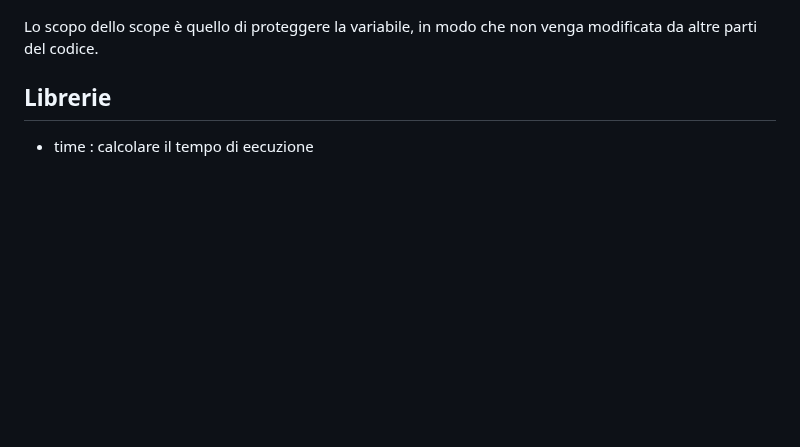
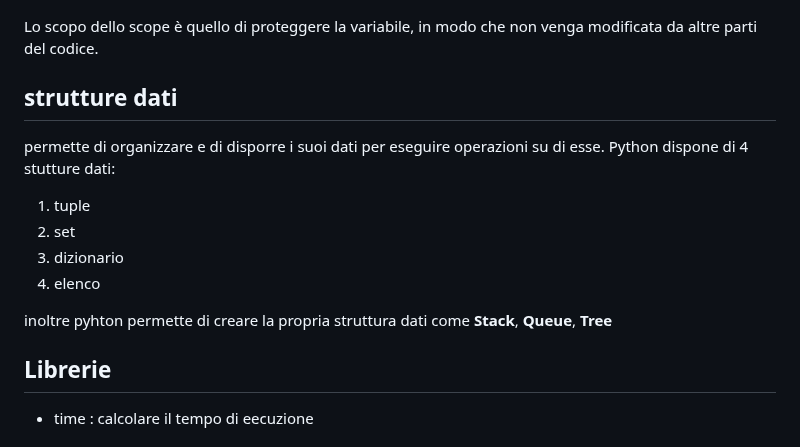
Before and after one commit to antoniolaikauf/python_learn, a Markdown page: readme.md, the part around one of its changes. Rendered like a GitHub page; blank space fills up the shorter version.

Commit message:
strutture dati

```diff
--- a/readme.md
+++ b/readme.md
@@ -61,6 +61,16 @@ built-in e global sono accessibili ovunque invece enclosing e local no
 ![](img/Screenshot%202024-06-20%20143532.png)
 
 Lo scopo dello scope è quello di proteggere la variabile, in modo che non venga modificata da altre parti del codice.
+
+## strutture dati
+permette di organizzare e di disporre i suoi dati per eseguire operazioni su di esse. Python dispone di 4 stutture dati:
+
+1. tuple
+2. set
+3. dizionario
+4. elenco
+
+inoltre pyhton permette di creare la propria struttura dati come **Stack**, **Queue**, **Tree**
 
 ## Librerie
  - time : calcolare il tempo di eecuzione
```
Also changed, not shown: other parts of readme.md (+1 -1 lines).
